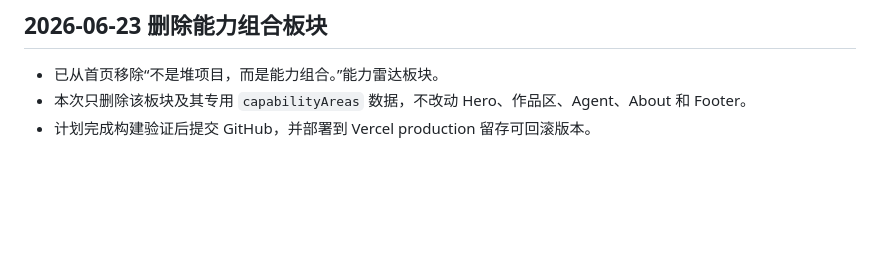
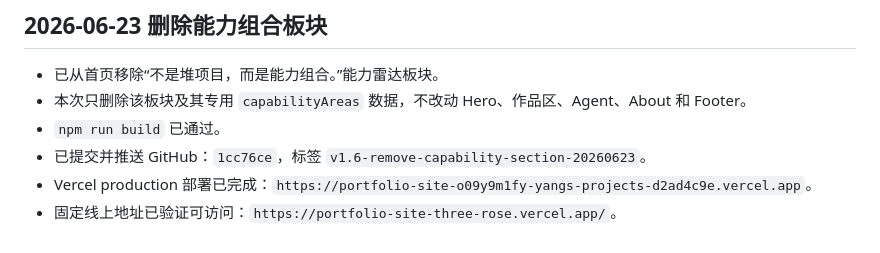
Before and after one commit to Yang-lab1/portfolio-site, a Markdown page: agent_memory/progress.md, the part around the change. Drawn GitHub-style; blank space fills up the shorter version.

Commit message:
Record capability section deployment

```diff
--- a/agent_memory/progress.md
+++ b/agent_memory/progress.md
@@ -195,4 +195,7 @@
 ## 2026-06-23 删除能力组合板块
 - 已从首页移除“不是堆项目，而是能力组合。”能力雷达板块。
 - 本次只删除该板块及其专用 `capabilityAreas` 数据，不改动 Hero、作品区、Agent、About 和 Footer。
-- 计划完成构建验证后提交 GitHub，并部署到 Vercel production 留存可回滚版本。
+- `npm run build` 已通过。
+- 已提交并推送 GitHub：`1cc76ce`，标签 `v1.6-remove-capability-section-20260623`。
+- Vercel production 部署已完成：`https://portfolio-site-o09y9m1fy-yangs-projects-d2ad4c9e.vercel.app`。
+- 固定线上地址已验证可访问：`https://portfolio-site-three-rose.vercel.app/`。
```
